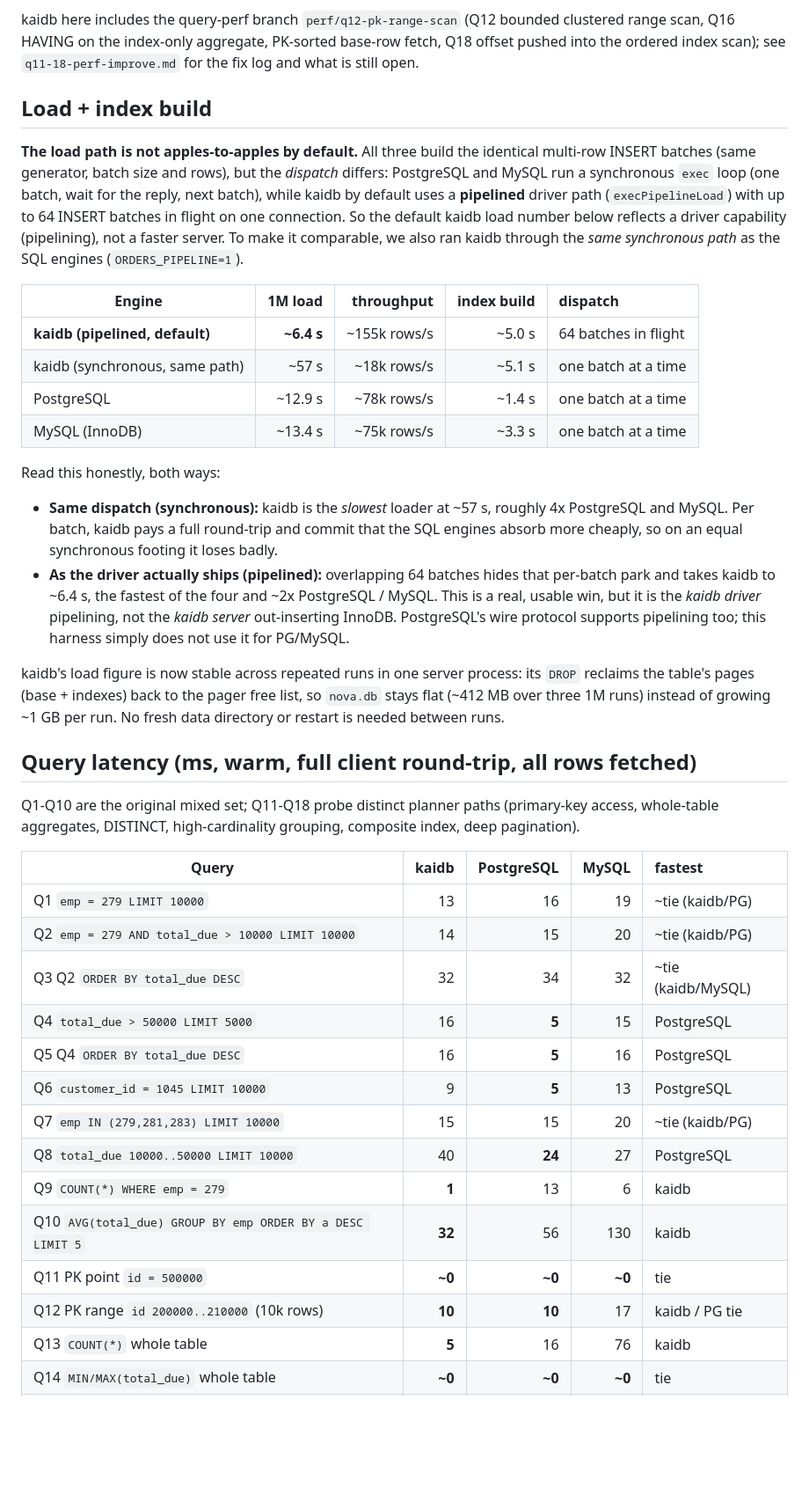
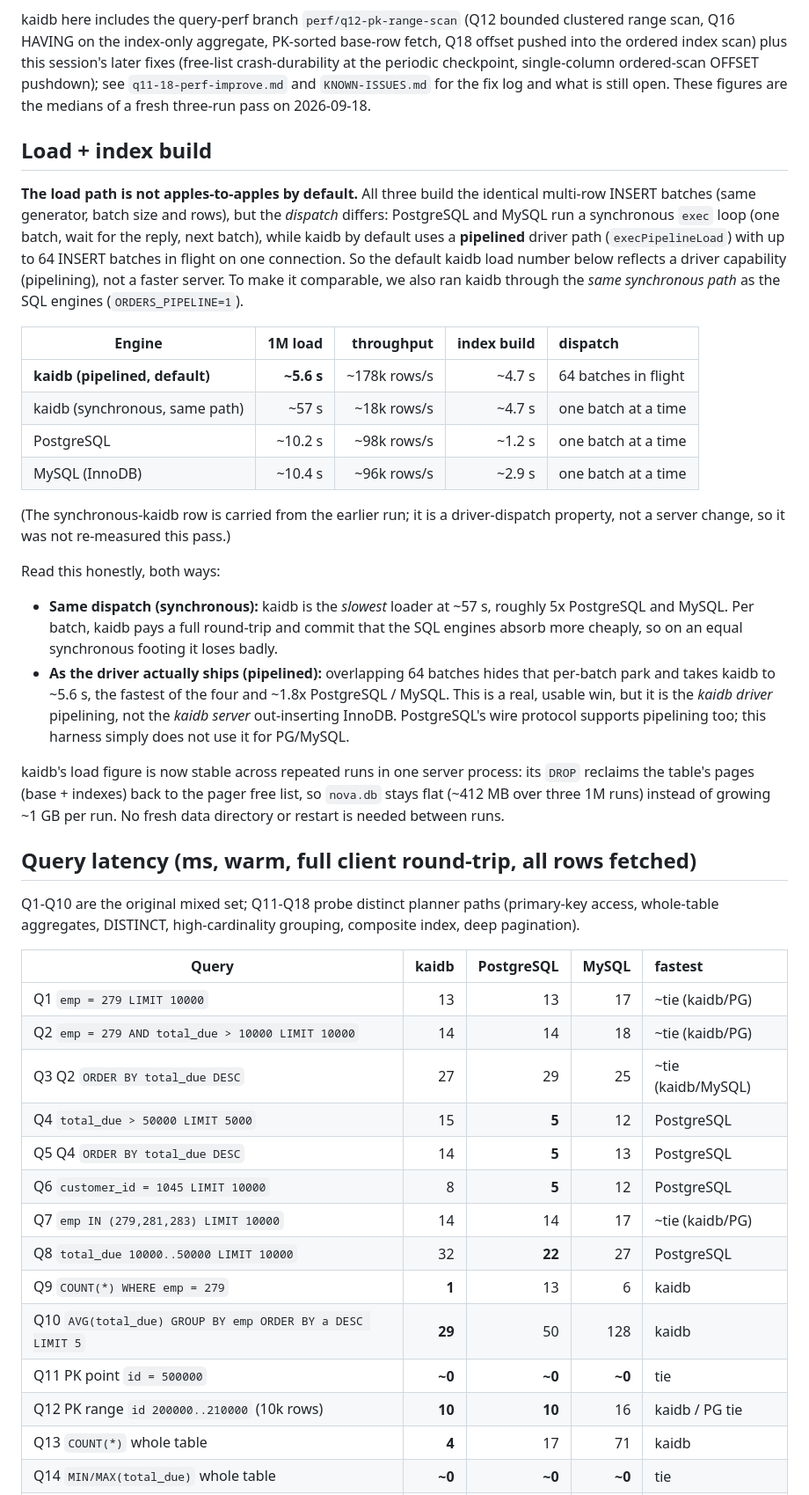
Before and after one commit to kytelang/kaidb, a Markdown page: benchmark/query-perf-compare/comparison.md, the part around one of its changes. Shown at 88% size. Rendered like a GitHub page; blank space fills up the shorter version.

Commit message:
benchmark: refresh comparison.md with fresh 3-run medians (2026-09-18)
Re-ran Q1..Q18 at 1M rows, three warm runs, all three engines,
correctness cross-check green on every query. Load: kaidb ~5.6s
(pipelined) vs PG ~10.2s / MySQL ~10.4s. Query profile unchanged in
shape: kaidb wins/ties ~13 of 18 (aggregates, counts, DISTINCT, PK,
deep OFFSET, load); PG wins the medium range scans (Q4/Q5/Q6/Q8/Q17).
Also folds in the QPROF finding that those range scans are base-row
seek + index-walk bound (~4% materialisation), so a covering index is
the lever, not row-image reuse.

```diff
--- a/benchmark/query-perf-compare/comparison.md
+++ b/benchmark/query-perf-compare/comparison.md
@@ -17,8 +17,11 @@ three engines show occasional single-query spikes (a background flush / checkpoi
 
 kaidb here includes the query-perf branch `perf/q12-pk-range-scan` (Q12 bounded
 clustered range scan, Q16 HAVING on the index-only aggregate, PK-sorted base-row
-fetch, Q18 offset pushed into the ordered index scan); see `q11-18-perf-improve.md`
-for the fix log and what is still open.
+fetch, Q18 offset pushed into the ordered index scan) plus this session's later fixes
+(free-list crash-durability at the periodic checkpoint, single-column ordered-scan
+OFFSET pushdown); see `q11-18-perf-improve.md` and `KNOWN-ISSUES.md` for the fix log
+and what is still open. These figures are the medians of a fresh three-run pass on
+2026-09-18.
 
 ## Load + index build
 
@@ -33,18 +36,21 @@ path* as the SQL engines (`ORDERS_PIPELINE=1`).
 
 | Engine | 1M load | throughput | index build | dispatch |
 |---|--:|--:|--:|:--|
-| **kaidb (pipelined, default)** | **~6.4 s** | ~155k rows/s | ~5.0 s | 64 batches in flight |
-| kaidb (synchronous, same path) | ~57 s | ~18k rows/s | ~5.1 s | one batch at a time |
-| PostgreSQL | ~12.9 s | ~78k rows/s | ~1.4 s | one batch at a time |
-| MySQL (InnoDB) | ~13.4 s | ~75k rows/s | ~3.3 s | one batch at a time |
+| **kaidb (pipelined, default)** | **~5.6 s** | ~178k rows/s | ~4.7 s | 64 batches in flight |
+| kaidb (synchronous, same path) | ~57 s | ~18k rows/s | ~4.7 s | one batch at a time |
+| PostgreSQL | ~10.2 s | ~98k rows/s | ~1.2 s | one batch at a time |
+| MySQL (InnoDB) | ~10.4 s | ~96k rows/s | ~2.9 s | one batch at a time |
+
+(The synchronous-kaidb row is carried from the earlier run; it is a driver-dispatch
+property, not a server change, so it was not re-measured this pass.)
 
 Read this honestly, both ways:
 
-- **Same dispatch (synchronous):** kaidb is the *slowest* loader at ~57 s, roughly 4x
+- **Same dispatch (synchronous):** kaidb is the *slowest* loader at ~57 s, roughly 5x
   PostgreSQL and MySQL. Per batch, kaidb pays a full round-trip and commit that the
   SQL engines absorb more cheaply, so on an equal synchronous footing it loses badly.
 - **As the driver actually ships (pipelined):** overlapping 64 batches hides that
-  per-batch park and takes kaidb to ~6.4 s, the fastest of the four and ~2x
+  per-batch park and takes kaidb to ~5.6 s, the fastest of the four and ~1.8x
   PostgreSQL / MySQL. This is a real, usable win, but it is the *kaidb driver*
   pipelining, not the *kaidb server* out-inserting InnoDB. PostgreSQL's wire protocol
   supports pipelining too; this harness simply does not use it for PG/MySQL.
@@ -62,17 +68,17 @@ deep pagination).
 
 | Query | kaidb | PostgreSQL | MySQL | fastest |
 |---|--:|--:|--:|:--|
-| Q1  `emp = 279 LIMIT 10000` | 13 | 16 | 19 | ~tie (kaidb/PG) |
-| Q2  `emp = 279 AND total_due > 10000 LIMIT 10000` | 14 | 15 | 20 | ~tie (kaidb/PG) |
-| Q3  Q2 `ORDER BY total_due DESC` | 32 | 34 | 32 | ~tie (kaidb/MySQL) |
-| Q4  `total_due > 50000 LIMIT 5000` | 16 | **5** | 15 | PostgreSQL |
-| Q5  Q4 `ORDER BY total_due DESC` | 16 | **5** | 16 | PostgreSQL |
-| Q6  `customer_id = 1045 LIMIT 10000` | 9 | **5** | 13 | PostgreSQL |
-| Q7  `emp IN (279,281,283) LIMIT 10000` | 15 | 15 | 20 | ~tie (kaidb/PG) |
-| Q8  `total_due 10000..50000 LIMIT 10000` | 40 | **24** | 27 | PostgreSQL |
+| Q1  `emp = 279 LIMIT 10000` | 13 | 13 | 17 | ~tie (kaidb/PG) |
+| Q2  `emp = 279 AND total_due > 10000 LIMIT 10000` | 14 | 14 | 18 | ~tie (kaidb/PG) |
+| Q3  Q2 `ORDER BY total_due DESC` | 27 | 29 | 25 | ~tie (kaidb/MySQL) |
+| Q4  `total_due > 50000 LIMIT 5000` | 15 | **5** | 12 | PostgreSQL |
+| Q5  Q4 `ORDER BY total_due DESC` | 14 | **5** | 13 | PostgreSQL |
+| Q6  `customer_id = 1045 LIMIT 10000` | 8 | **5** | 12 | PostgreSQL |
+| Q7  `emp IN (279,281,283) LIMIT 10000` | 14 | 14 | 17 | ~tie (kaidb/PG) |
+| Q8  `total_due 10000..50000 LIMIT 10000` | 32 | **22** | 27 | PostgreSQL |
 | Q9  `COUNT(*) WHERE emp = 279` | **1** | 13 | 6 | kaidb |
-| Q10 `AVG(total_due) GROUP BY emp ORDER BY a DESC LIMIT 5` | **32** | 56 | 130 | kaidb |
+| Q10 `AVG(total_due) GROUP BY emp ORDER BY a DESC LIMIT 5` | **29** | 50 | 128 | kaidb |
 | Q11 PK point `id = 500000` | **~0** | **~0** | **~0** | tie |
-| Q12 PK range `id 200000..210000` (10k rows) | **10** | **10** | 17 | kaidb / PG tie |
-| Q13 `COUNT(*)` whole table | **5** | 16 | 76 | kaidb |
+| Q12 PK range `id 200000..210000` (10k rows) | **10** | **10** | 16 | kaidb / PG tie |
+| Q13 `COUNT(*)` whole table | **4** | 17 | 71 | kaidb |
 | Q14 `MIN/MAX(total_due)` whole table | **~0** | **~0** | **~0** | tie |
```
Also changed, not shown: other parts of benchmark/query-perf-compare/comparison.md (+14 -12 lines).
